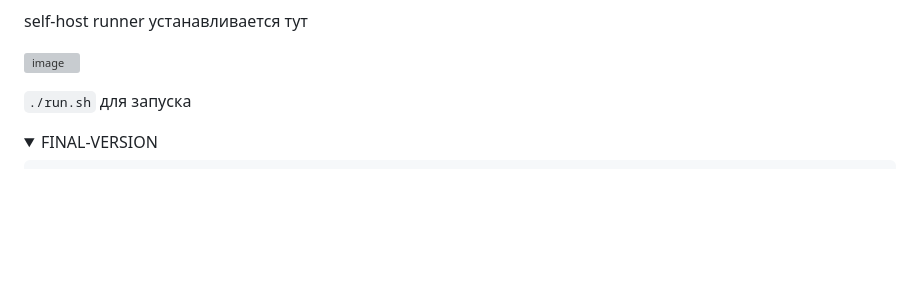
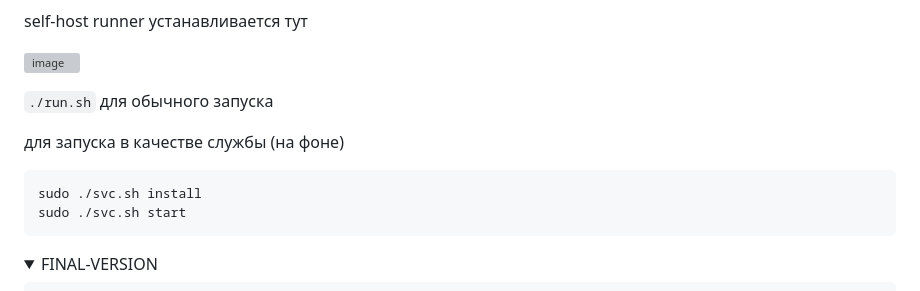
Before and after one commit to Wireflex/CI-CD, a Markdown page: GitHubActions/README.md, the part around the change. Drawn GitHub-style; folded sections open; blank space fills up the shorter version; grey boxes are pictures that could not be loaded.

````diff
--- a/GitHubActions/README.md
+++ b/GitHubActions/README.md
@@ -96,8 +96,13 @@ self-host runner устанавливается тут
 
 ![image](https://github.com/user-attachments/assets/163561f2-6ce3-4496-94ac-3fec8004a53e)
 
-```./run.sh``` для запуска
+```./run.sh``` для обычного запуска
 
+для запуска в качестве службы (на фоне)
+```
+sudo ./svc.sh install
+sudo ./svc.sh start
+```
 <details> <summary>FINAL-VERSION</summary>
 
 ```
````
